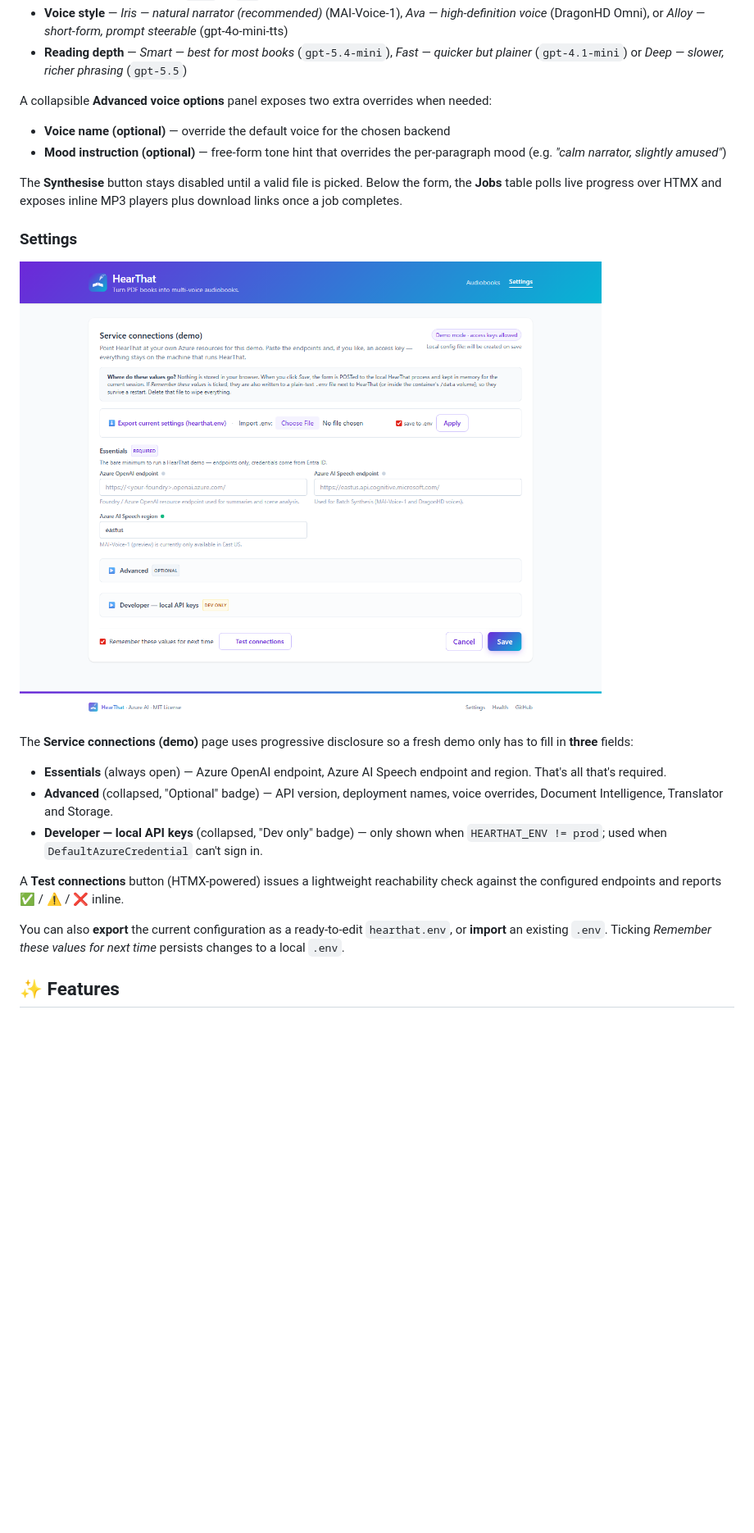
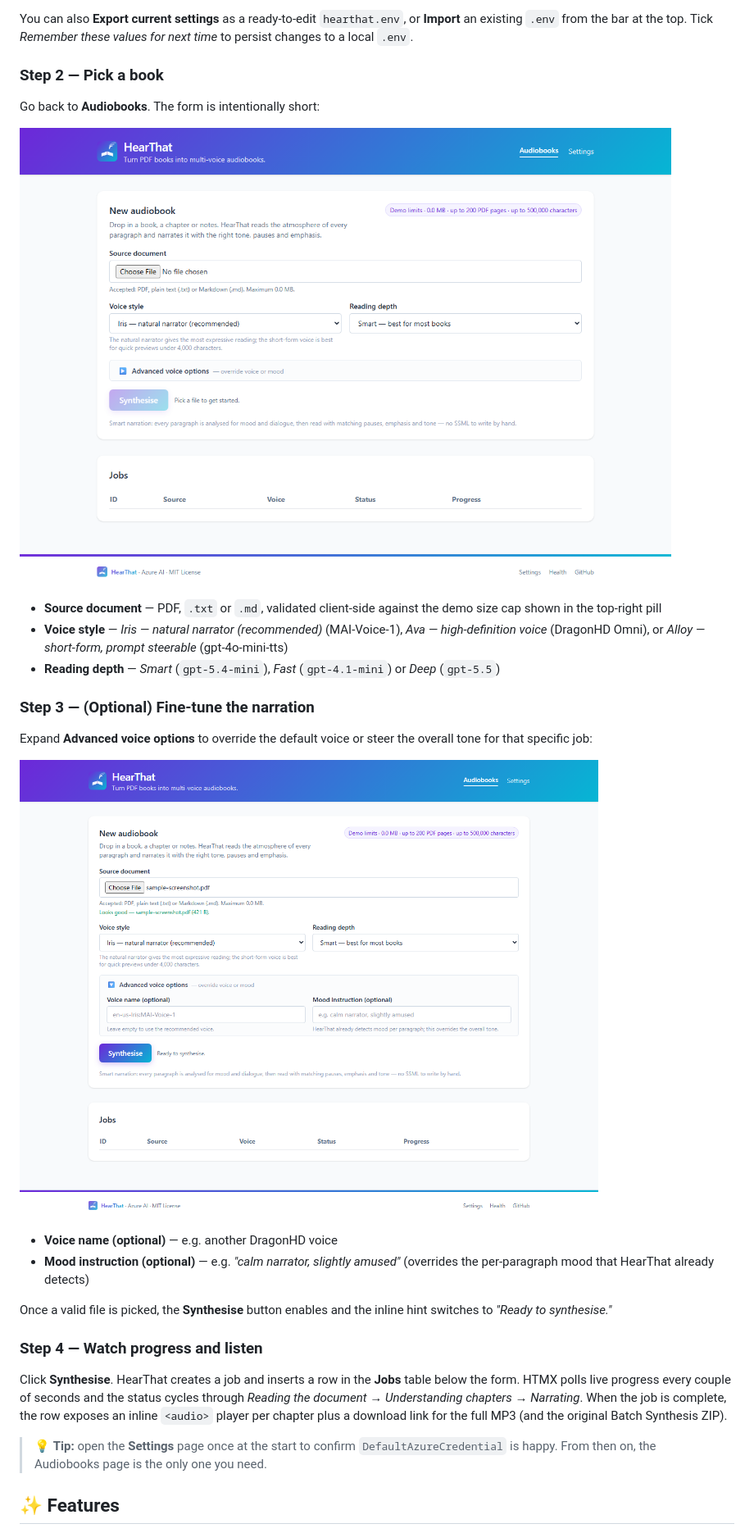
Before and after one commit to olivMertens/HearThat, a Markdown page: README.md, the part around one of its changes. Shown at 82% size. GitHub-like rendering; pictures changed too: assets/screenshots/ui-home-ready.png (added); blank space fills up the shorter version.

Commit message:
docs(readme): step-by-step Web UI walkthrough with screenshots (#17)
Replace the static UI section with a 4-step walkthrough (Settings -> pick a book -> fine-tune -> synthesise) and add two new screenshots: home with a file selected + Advanced voice options open, and Settings with all tiers expanded.

Co-authored-by: Copilot <223556219+Copilot@users.noreply.github.com>

```diff
--- a/README.md
+++ b/README.md
@@ -38,41 +47,47 @@ fields:
+You can also **Export current settings** as a ready-to-edit `hearthat.env`, or
+**Import** an existing `.env` from the bar at the top. Tick *Remember these
+values for next time* to persist changes to a local `.env`.
+
+### Step 2 — Pick a book
+
+Go back to **Audiobooks**. The form is intentionally short:
+
+![HearThat — Audiobooks, default form](assets/screenshots/ui-home.png)
+
+- **Source document** — PDF, `.txt` or `.md`, validated client-side against
+  the demo size cap shown in the top-right pill
 - **Voice style** — *Iris — natural narrator (recommended)* (MAI-Voice-1),
   *Ava — high-definition voice* (DragonHD Omni), or *Alloy — short-form,
   prompt steerable* (gpt-4o-mini-tts)
-- **Reading depth** — *Smart — best for most books* (`gpt-5.4-mini`),
-  *Fast — quicker but plainer* (`gpt-4.1-mini`) or *Deep — slower, richer
-  phrasing* (`gpt-5.5`)
+- **Reading depth** — *Smart* (`gpt-5.4-mini`), *Fast* (`gpt-4.1-mini`) or
+  *Deep* (`gpt-5.5`)
 
-A collapsible **Advanced voice options** panel exposes two extra overrides
-when needed:
+### Step 3 — (Optional) Fine-tune the narration
 
-- **Voice name (optional)** — override the default voice for the chosen backend
-- **Mood instruction (optional)** — free-form tone hint that overrides the
-  per-paragraph mood (e.g. *"calm narrator, slightly amused"*)
+Expand **Advanced voice options** to override the default voice or steer the
+overall tone for that specific job:
 
-The **Synthesise** button stays disabled until a valid file is picked. Below
-the form, the **Jobs** table polls live progress over HTMX and exposes inline
-MP3 players plus download links once a job completes.
+![HearThat — Audiobooks, ready to synthesise](assets/screenshots/ui-home-ready.png)
 
-### Settings
+- **Voice name (optional)** — e.g. another DragonHD voice
+- **Mood instruction (optional)** — e.g. *"calm narrator, slightly amused"*
+  (overrides the per-paragraph mood that HearThat already detects)
 
-![HearThat — Settings page](assets/screenshots/ui-settings.png)
+Once a valid file is picked, the **Synthesise** button enables and the inline
+hint switches to *"Ready to synthesise."*
 
-The **Service connections (demo)** page uses progressive disclosure so a fresh
-demo only has to fill in **three** fields:
+### Step 4 — Watch progress and listen
 
-- **Essentials** (always open) — Azure OpenAI endpoint, Azure AI Speech
-  endpoint and region. That's all that's required.
-- **Advanced** (collapsed, "Optional" badge) — API version, deployment names,
-  voice overrides, Document Intelligence, Translator and Storage.
-- **Developer — local API keys** (collapsed, "Dev only" badge) — only shown
-  when `HEARTHAT_ENV != prod`; used when `DefaultAzureCredential` can't sign in.
+Click **Synthesise**. HearThat creates a job and inserts a row in the **Jobs**
+table below the form. HTMX polls live progress every couple of seconds and the
+status cycles through *Reading the document → Understanding chapters →
+Narrating*. When the job is complete, the row exposes an inline `<audio>`
+player per chapter plus a download link for the full MP3 (and the original
+Batch Synthesis ZIP).
 
-A **Test connections** button (HTMX-powered) issues a lightweight reachability
-check against the configured endpoints and reports ✅ / ⚠️ / ❌ inline.
-
-You can also **export** the current configuration as a ready-to-edit
-`hearthat.env`, or **import** an existing `.env`. Ticking *Remember these
-values for next time* persists changes to a local `.env`.
+> 💡 **Tip:** open the **Settings** page once at the start to confirm
+> `DefaultAzureCredential` is happy. From then on, the Audiobooks page is the
+> only one you need.
 
 ## ✨ Features
 
```
Also changed, not shown: other parts of README.md (+19 -10 lines), assets/screenshots/ui-settings-expanded.png (added).
